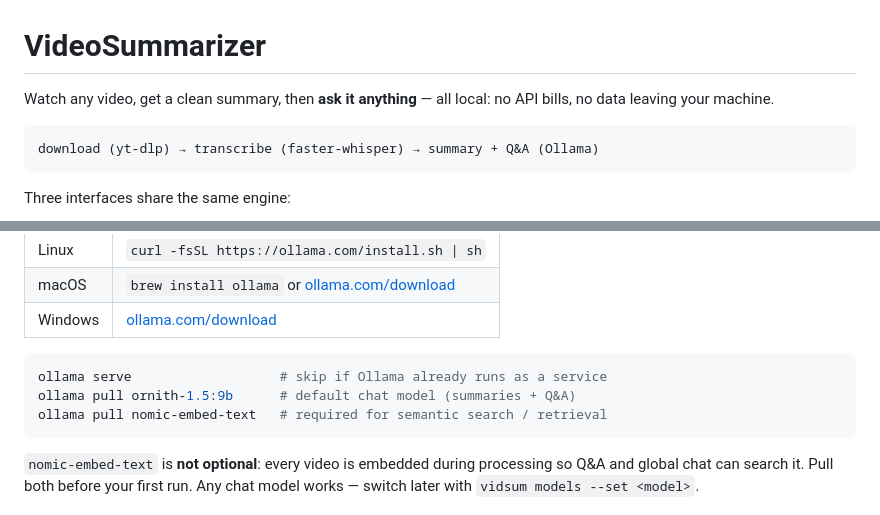
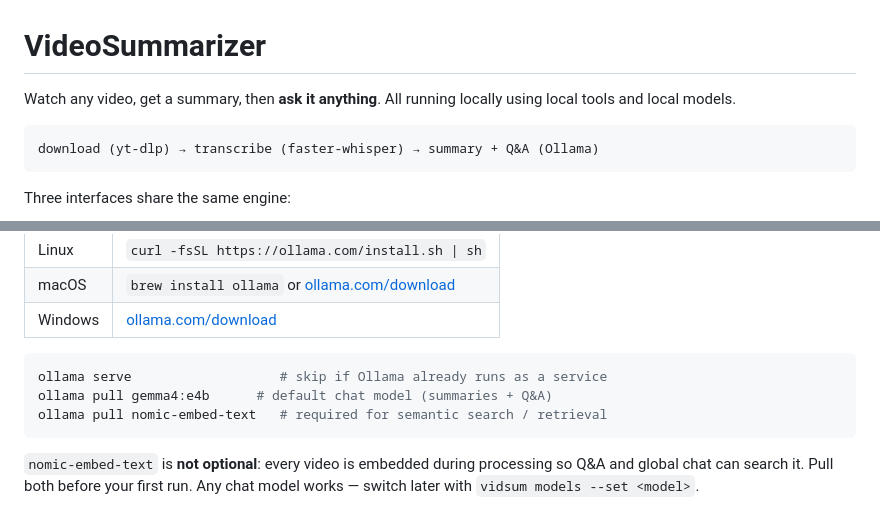
Before and after one commit to yukkidev/VideoSummarizer, a Markdown page: README.md, 2 parts joined by grey strips. GitHub-like rendering.

Commit message:
Revise README for clarity and model update
Updated README to clarify local operation and changed default chat model.

````diff
--- a/README.md
+++ b/README.md
@@ -1,7 +1,6 @@
 # VideoSummarizer
 
-Watch any video, get a clean summary, then **ask it anything** — all local:
-no API bills, no data leaving your machine.
+Watch any video, get a summary, then **ask it anything**. All running locally using local tools and local models.
 
 ```
 download (yt-dlp) → transcribe (faster-whisper) → summary + Q&A (Ollama)
@@ -44,7 +43,7 @@ Runs every model locally. Install, start it, and pull **both** models:
 
 ```bash
 ollama serve                   # skip if Ollama already runs as a service
-ollama pull ornith-1.5:9b      # default chat model (summaries + Q&A)
+ollama pull gemma4:e4b      # default chat model (summaries + Q&A)
 ollama pull nomic-embed-text   # required for semantic search / retrieval
 ```
 
````
